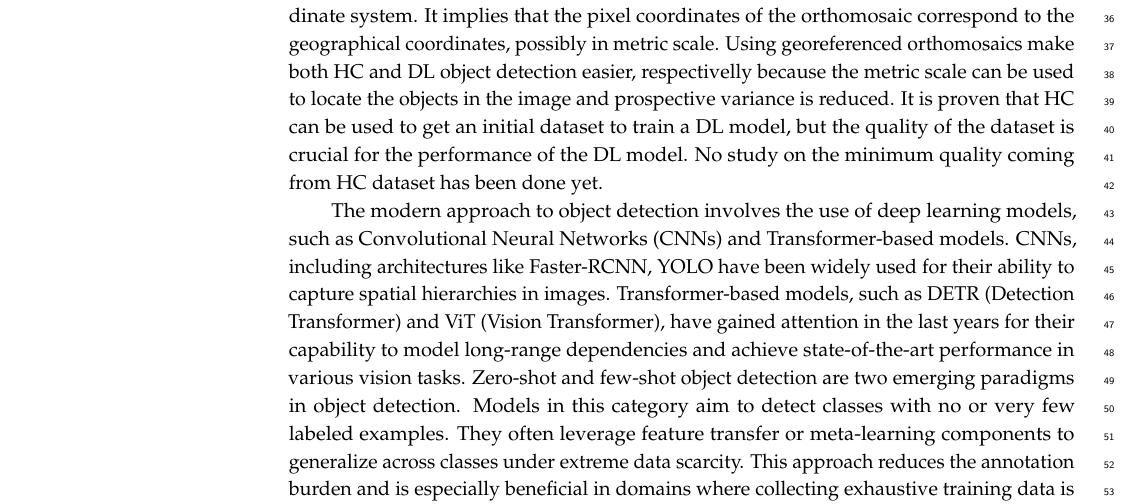
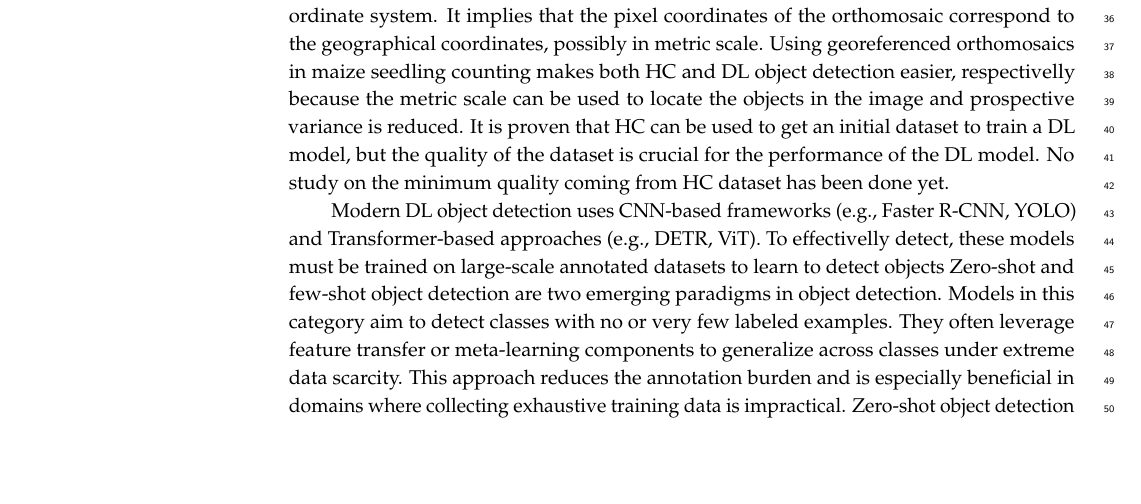
Before and after one commit to SamueleBumbaca/Plants__On_the_minimum_dataset_size_for_a_maize_seedling_object_detector, a LaTeX paper (MDPI_template/template.tex): part of page 2 of 7, cut so that both start at the same text, the shorter picture padded with empty space. Compiled offline with pdfLaTeX.

Commit message:
paper_draft_0002

```diff
--- a/MDPI_template/template.tex
+++ b/MDPI_template/template.tex
@@ -221,20 +221,18 @@ georeferenced orthomosaics are orthomosaics computed with geographical coordinat
 making them scaled and oriented to a geographical coordinate system.
 It implies that the pixel coordinates of the orthomosaic correspond to the
 geographical coordinates, possibly in metric scale.
-Using georeferenced orthomosaics make both HC and DL object detection easier,
+Using georeferenced orthomosaics in maize seedling counting makes both HC and DL
+object detection easier,
 respectivelly because the metric scale can be used to locate the objects in the image
 and prospective variance is reduced. It is proven that HC can be used to get an
 initial dataset to train a DL model, but the quality of the dataset is crucial for
 the performance of the DL model. No study on the minimum quality coming from HC
 dataset has been done yet.
 
-The modern approach to object detection involves the use of deep learning models,
-such as Convolutional Neural Networks (CNNs) and Transformer-based models. CNNs,
-including architectures like Faster-RCNN, YOLO  have been widely
-used for their ability to capture spatial hierarchies in images. Transformer-based
-models, such as DETR (Detection Transformer) and ViT (Vision Transformer), have
-gained attention in the last years for their capability to model long-range dependencies
-and achieve state-of-the-art performance in various vision tasks.
+Modern DL object detection uses CNN-based frameworks (e.g., Faster R-CNN, YOLO)
+and Transformer-based approaches (e.g., DETR, ViT).
+To effectivelly detect, these models must be trained
+on large-scale annotated datasets to learn to detect objects
 Zero-shot and few-shot object detection are two emerging paradigms in object detection.
 Models in this category aim to detect classes with no or very few labeled examples.
 They often leverage feature transfer or meta-learning components to generalize
```
